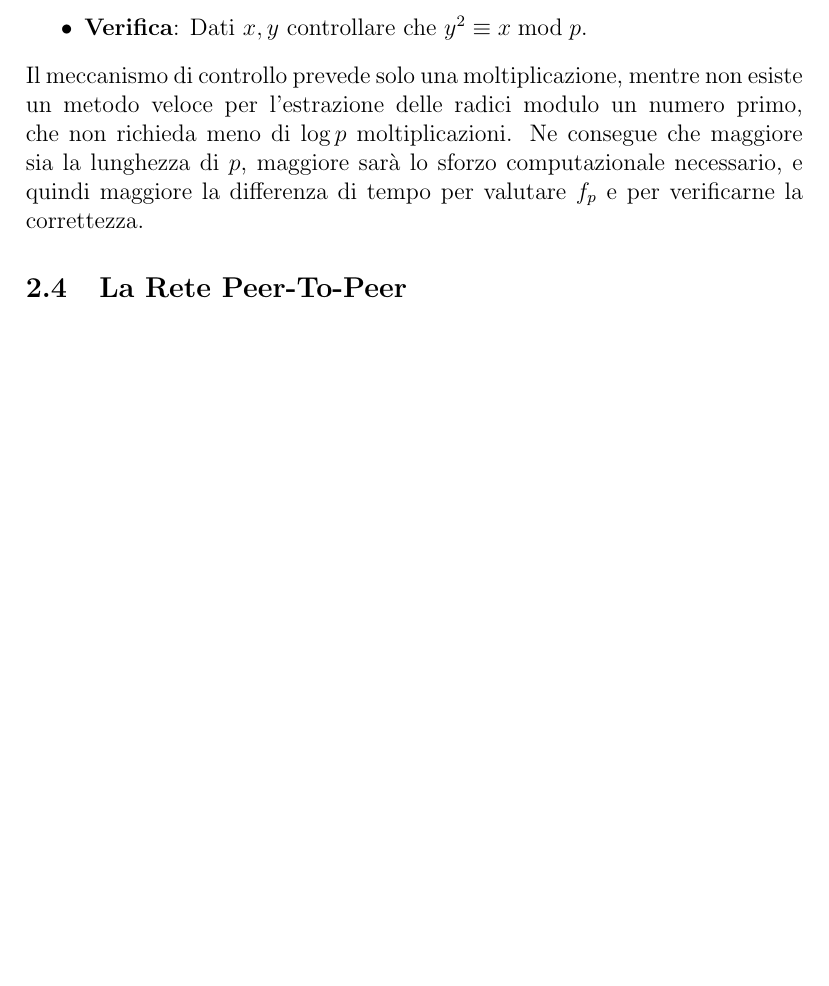
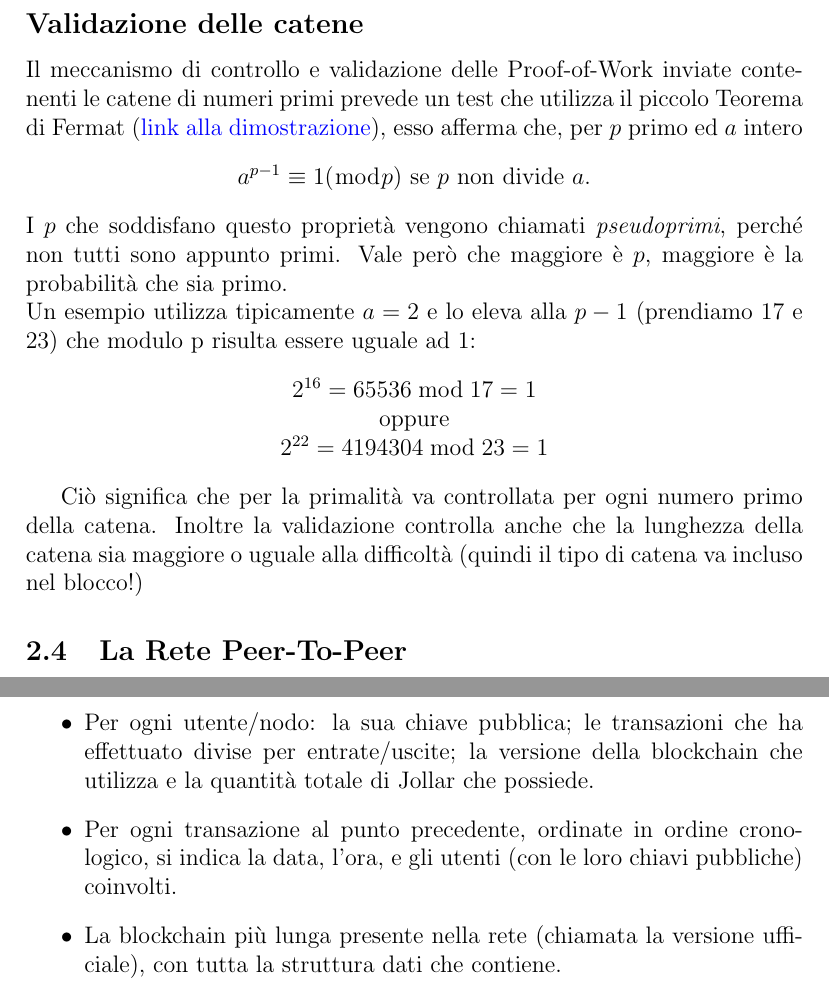
Before and after one commit to lozingaro/jollar, a LaTeX paper (project/instructions.tex, which reads project/components.tex): part of page 8 of 14 before the commit and two parts of pages 9 and 11 of 16 after it, the two joined at a grey line, cut at the place of the change, the shorter picture padded with empty space. The pictures show the PDF file project/instructions.pdf that the author committed with the source.

Commit message:
version 0.1f delle specifiche di progetto

```diff
--- a/project/components.tex
+++ b/project/components.tex
@@ -11,3 +17,4 @@ Il blocco è composto da un \textit{header}, che contiene i \textit{metadata}, e
+\end{enumerate}
 
 \subsection{Il Server Timestamp}
 Un server timestamp offre un servizio che permette di conoscere l'ora esatta all'interno della rete. Un nodo che intende effettuare le operazioni di scrittura o di validazione di un blocco deve richiedere il \textbf{timestamp} al server. Esso garantisce l'esistenza dei dati al momento della richiesta.
@@ -29,0 +41,16 @@ Per implementare un server timestamp basato su rete P2P, abbiamo bisogno di usar
+\begin{center}
+    $n-1,2n-1,\dots,2^{k-1}n-1$
+\end{center}
+Il numero $n$ è chiamato l'\textbf{origine} della catena. L'origine di una catena va va incluso nel blocco! Un esempio:
+\begin{itemize}
+    \item origine: $n=5$
+    \item lunghezza: $k=5$
+    \item catena: $2,5,11,23,47$
+\end{itemize}
+
+\subsubsection*{Catene di Cunningham del Secondo Tipo}
+Una catena di Cunningham del secondo tipo di lunghezza $k$ è un array di numeri primi:
+\begin{center}
+    $n-1,n+1,2n-1,2m+1,\dots,\dots,2^{k-1}n-1,2^{k-1}n+1$
+\end{center}
+Un esempio:
@@ -30,12 +73,22 @@ Per implementare un server timestamp basato su rete P2P, abbiamo bisogno di usar
+\end{itemize}
+Le catene Bi-twin posso anche essere viste come l'unione di due catene di Cunningham del primo o del secondo tipo con la stessa origine e lunghezza.
 %
-\begin{itemize}
-    \item \textbf{Indice}: Un numero primo $p$ deve essere generato, una buona pratica sarebbe quella di generare un numero primo abbastanza grande, quindi si consiglia l'utilizzo di tipi \texttt{Long}. I \texttt{Long} in Java, quindi anche in Jolie, hanno un limite superiore pari a $9,223,372,036,854,775,807$. Oltre questo numero il sistema semplicemente termina di produrre prove.
-    \item \textbf{Definizione}: $f_p(x) \equiv \sqrt{x} \bmod p$, cioè equivale ad estrarre tutte le radici quadrate modulo il numero primo $p$. Il dominio di $f_p$ è $\mathbb{Z}_p$.
-    \item \textbf{Verifica}:  Dati $x,y$ controllare che $y^2 \equiv x \bmod p$.
-\end{itemize}
-%
-Il meccanismo di controllo prevede solo una moltiplicazione, mentre non esiste un metodo veloce per l'estrazione delle radici modulo un numero primo, che non richieda meno di $\log{p}$ moltiplicazioni. Ne consegue che maggiore sia la lunghezza di $p$, maggiore sarà lo sforzo computazionale necessario, e quindi maggiore la differenza di tempo per valutare $f_p$ e per verificarne la correttezza.
+\subsection*{Validazione delle catene}
+Il meccanismo di controllo e validazione delle Proof-of-Work inviate contenenti le catene di numeri primi prevede un test che utilizza il piccolo Teorema di Fermat (\href{http://primes.utm.edu/notes/proofs/FermatsLittleTheorem.html}{link alla dimostrazione}), esso afferma che, per $p$ primo ed $a$ intero
+\begin{center}
+$a^{p-1} \equiv 1 (\bmod p)$ se $p$ non divide $a$.
+\end{center}
 
+\noindent I $p$ che soddisfano questo proprietà vengono chiamati \textit{pseudoprimi}, perché non tutti sono appunto primi. Vale però che maggiore è $p$, maggiore è la probabilità che sia primo.
+
+\noindent Un esempio utilizza tipicamente $a=2$ e lo eleva alla $p-1$ (prendiamo $17$ e $23$) che modulo p risulta essere uguale ad $1$:
+\begin{center}
+$2^{16}= 65536 \bmod 17 = 1$ \\
+oppure \\
+$2^{22}= 4194304 \bmod 23 = 1$
+\end{center}
+
+Ciò significa che per la primalità va controllata per ogni numero primo della catena. Inoltre la validazione controlla anche che la lunghezza della catena sia maggiore o uguale alla difficoltà (quindi il tipo di catena va incluso nel blocco!)
 
 \subsection{La Rete Peer-To-Peer}
 Una rete P2P, come ad esempio quella di \href{www.emule-project.net/home/perl/}{Emule}, è una rete i cui nodi non sono \textbf{client} o \textbf{server} fissi, ma prendono forma di entità equivalenti o ``paritarie''.
@@ -62,0 +118,4 @@ Il Network Visualiser è un tool amministrativo da terminale per il monitoraggio
+    \item Per ogni utente/nodo: la sua chiave pubblica; le transazioni che ha effettuato divise per entrate/uscite; la versione della blockchain che utilizza e la quantità totale di Jollar che possiede.
+    \item Per ogni transazione al punto precedente, ordinate in ordine cronologico, si indica la data, l'ora, e gli utenti (con le loro chiavi pubbliche) coinvolti.
+    \item La blockchain più lunga presente nella rete (chiamata la versione ufficiale), con tutta la struttura dati che contiene.
+\end{itemize}
```
Also changed, not shown: project/instructions.pdf, project/components.tex (44 more changed lines).
